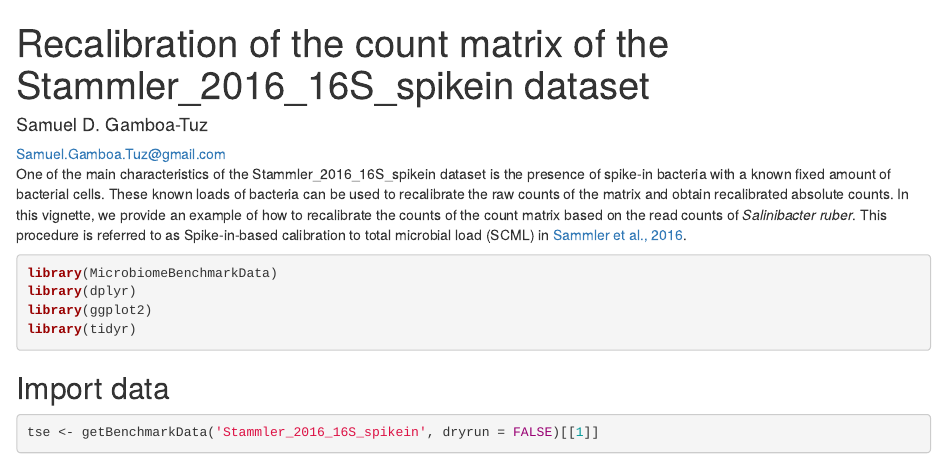
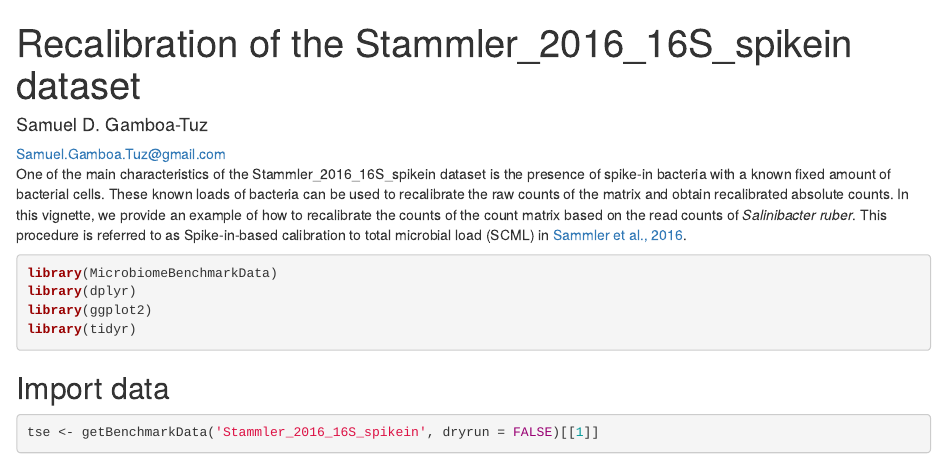
Before and after one commit to waldronlab/MicrobiomeBenchmarkData, an R Markdown document (vignettes/recalibrare_spikein_data.Rmd): the page in a window 1100 px wide, from its top. Rendered offline with R 4.5, knitr and Pandoc, with nearby package versions; drawn as R Markdown's standard HTML page in place of the format the file asks for; some code elsewhere in the file could not run offline.

````diff
--- a/vignettes/recalibrare_spikein_data.Rmd
+++ b/vignettes/recalibrare_spikein_data.Rmd
@@ -1,5 +1,5 @@
 ---
-title: "Recalibration of the count matrix of the Stammler_2016_16S_spikein dataset"
+title: "Recalibration of the Stammler_2016_16S_spikein dataset"
 author:
   - name: "Samuel D. Gamboa-Tuz"
     email: "Samuel.Gamboa.Tuz@gmail.com"
@@ -7,15 +7,15 @@
   BiocStyle::html_document:
     toc: true
 vignette: >
-  %\VignetteIndexEntry{Recalibration of the count matrix of the Stammler_2016_16S_spikein dataset}
+  %\VignetteIndexEntry{Recalibration of the Stammler_2016_16S_spikein dataset}
   %\VignetteEngine{knitr::rmarkdown}
   %\VignetteEncoding{UTF-8}
 ---
 
 ```{r, include = FALSE}
 knitr::opts_chunk$set(
-  collapse = TRUE,
-  comment = "#>"
+    collapse = TRUE,
+    comment = "#>"
 )
 ```
 
````
Also changed, not shown: R/MicrobiomeBenchmarkData.R (+3 -2 lines), vignettes/MicrobiomeBenchmarkData.Rmd (+6 -6 lines), vignettes/datasets.Rmd (+2 -2 lines), 2 other files.
